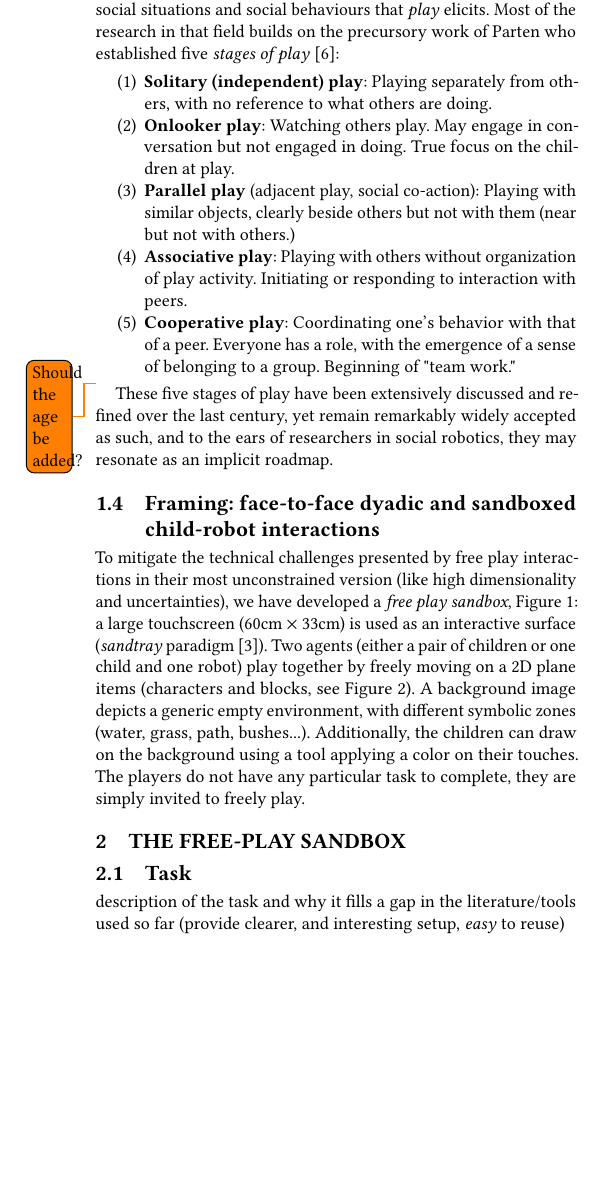
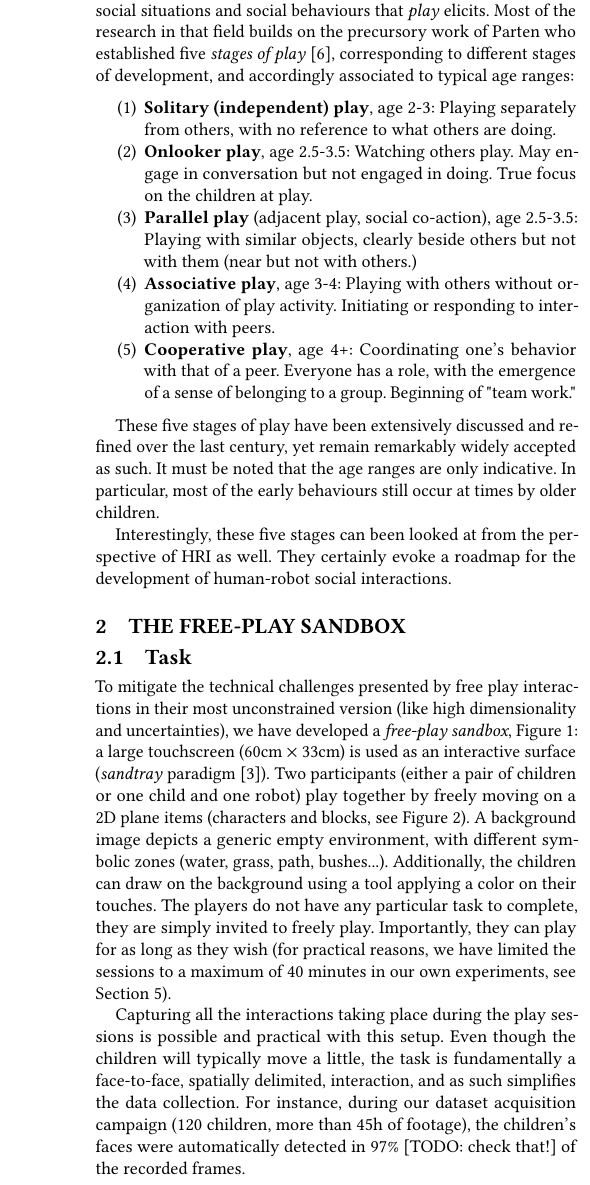
Before and after one commit to severin-lemaignan/hri2018-freeplay-sandbox, a LaTeX paper (paper.tex): part of one column of page 2 of 7, cut so that both start at the same text, the shorter picture padded with empty space. Compiled offline with pdfLaTeX.

Commit message:
Reworked the end of the intro and the begining of section 2

```diff
--- a/paper.tex
+++ b/paper.tex
@@ -190,46 +185,36 @@ defined to be reproducible;
 The choice of a playful interaction is supported by the wealth of social
 situations and social behaviours that \emph{play} elicits. Most of the research
 in that field builds on the precursory work of Parten who established five
-\emph{stages of play}~\cite{parten1932social}:
+\emph{stages of play}~\cite{parten1932social}, corresponding to different stages
+of development, and accordingly associated to typical age ranges:
 
 \begin{enumerate}
-    \item {\bf Solitary (independent) play}: Playing separately from
+    \item {\bf Solitary (independent) play}, age 2-3: Playing separately from
         others, with no reference to what others are doing.
-    \item {\bf Onlooker play}: Watching others play. May engage in
+    \item {\bf Onlooker play}, age 2.5-3.5: Watching others play. May engage in
         conversation but not engaged in doing. True focus on the children at
         play.
-    \item {\bf Parallel play} (adjacent play, social co-action): Playing
+    \item {\bf Parallel play} (adjacent play, social co-action), age 2.5-3.5: Playing
         with similar objects, clearly beside others but not with them (near
         but not with others.)
-    \item {\bf Associative play}:  Playing with others without
+    \item {\bf Associative play}, age 3-4:  Playing with others without
         organization of play activity. Initiating or responding to
         interaction with peers.
-    \item {\bf Cooperative play}: Coordinating one's behavior with that
+    \item {\bf Cooperative play}, age 4+: Coordinating one's behavior with that
         of a peer. Everyone has a role, with the emergence of a sense of
         belonging to a group. Beginning of "team work."
 \end{enumerate}
 
-\todo{Should the age be added?}
+These five stages of play have been extensively discussed and refined over the
+last century, yet remain remarkably widely accepted as such. It must be noted
+that the age ranges are only indicative. In particular, most of the early
+behaviours still occur at times by older children.
 
-These five stages of play have been extensively discussed and refined over the
-last century, yet remain remarkably widely accepted as such, and to the ears of
-researchers in social robotics, they may resonate as an implicit roadmap.
+Interestingly, these five stages can been looked at from the perspective of HRI
+as well. They certainly evoke a roadmap for the development of human-robot
+social interactions.
 
 
-\subsection{Framing: face-to-face dyadic and sandboxed child-robot interactions}
-
-To mitigate the technical challenges presented by free play interactions in
-their most unconstrained version (like high dimensionality and uncertainties),
-we have developed a \emph{free play sandbox}, Figure~\ref{fig|freeplay}: a large
-touchscreen (60cm $\times$ 33cm) is used as an interactive surface
-(\emph{sandtray} paradigm~\cite{baxter2012touchscreen}). Two agents (either a
-pair of children or one child and one robot) play together by freely moving on a
-2D plane items (characters and blocks, see Figure~\ref{fig|sandbox}). A
-background image depicts a generic empty environment, with different symbolic
-zones (water, grass, path, bushes...). Additionally, the children can draw on
-the background using a tool applying a color on their touches. The players do
-not have any particular task to complete, they are simply invited to freely
-play.
 
 %%%%%%%%%%%%%%%%%%%%%%%%%%%%%%%%%%%%%%%%%%%%%%%%%%%%%%%%%%%%%%%%%%%%%%%%%%%%%%%%%
 %%%%%%%%%%%%%%%%%%%%%%%%%%%%%%%%%%%%%%%%%%%%%%%%%%%%%%%%%%%%%%%%%%%%%%%%%%%%%%%%%
@@ -239,8 +224,31 @@ play.
 \label{sec:freeplay}
 
 \subsection{Task}
-description of the task and why it fills a gap in the literature/tools used so
-far (provide clearer,  and interesting setup, \emph{easy} to reuse)
+
+
+To mitigate the technical challenges presented by free play interactions in
+their most unconstrained version (like high dimensionality and uncertainties),
+we have developed a \emph{free-play sandbox}, Figure~\ref{fig|freeplay}: a large
+touchscreen (60cm $\times$ 33cm) is used as an interactive surface
+(\emph{sandtray} paradigm~\cite{baxter2012touchscreen}). Two participants (either a
+pair of children or one child and one robot) play together by freely moving on a
+2D plane items (characters and blocks, see Figure~\ref{fig|sandbox}). A
+background image depicts a generic empty environment, with different symbolic
+zones (water, grass, path, bushes...). Additionally, the children can draw on
+the background using a tool applying a color on their touches. The players do
+not have any particular task to complete, they are simply invited to freely
+play. Importantly, they can play for as long as they wish (for
+practical reasons, we have limited the sessions to a maximum of 40 minutes in
+our own experiments, see Section~\ref{sec:dataset}).
+
+Capturing all the interactions taking place during the play sessions is possible
+and practical with this setup. Even though the children will typically move a
+little, the task is fundamentally a face-to-face, spatially delimited,
+interaction, and as such simplifies the data collection. For instance, during
+our dataset acquisition campaign (120 children, more than 45h of footage), the
+children's faces were automatically detected in 97\% [TODO: check that!] of the
+recorded frames.
+
 
 \begin{figure}
     \centering
```
Also changed, not shown: paper.tex (38 more changed lines).
